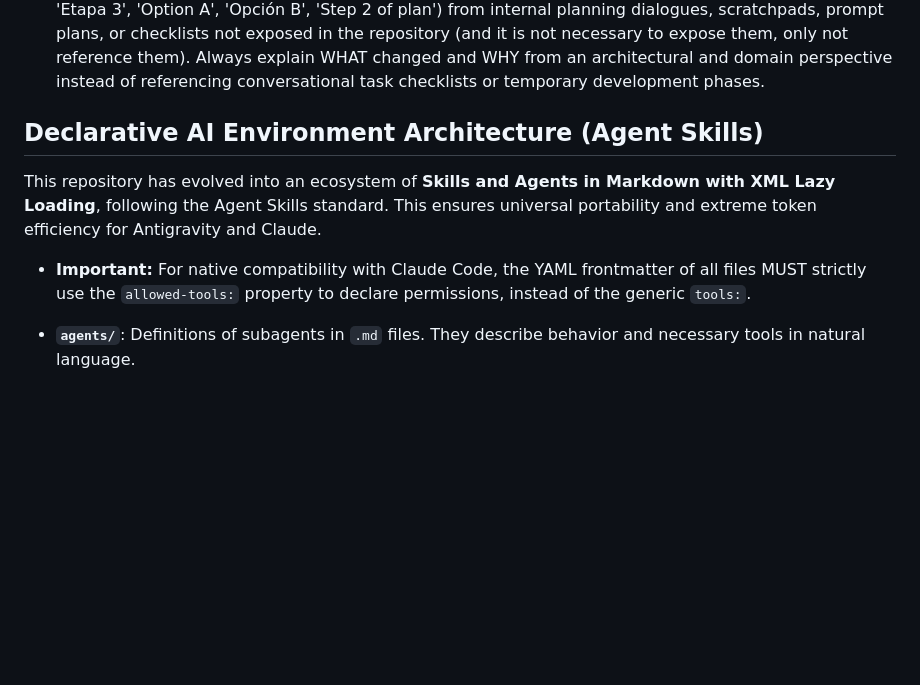
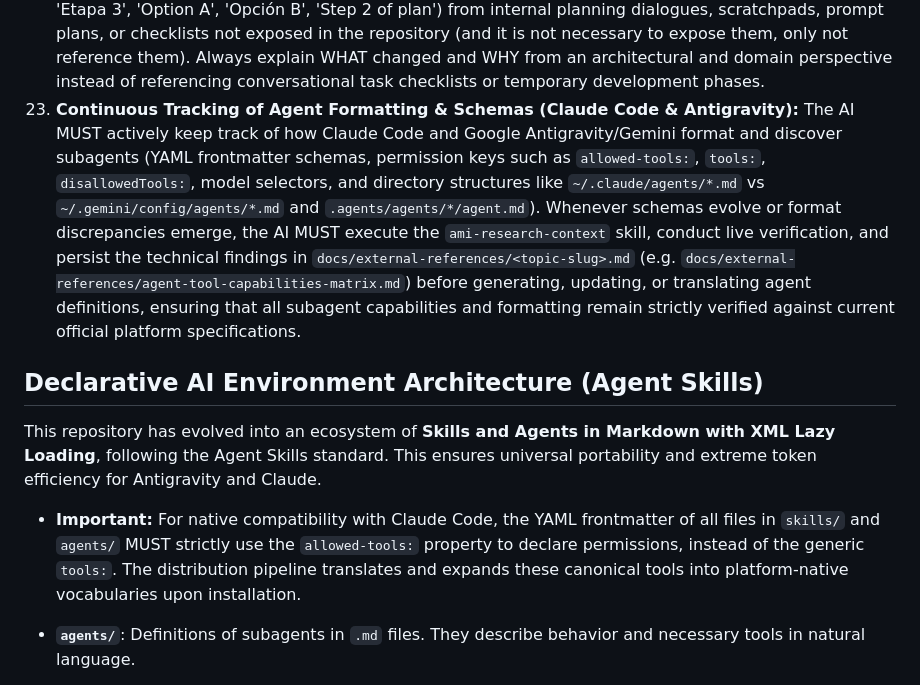
Before and after one commit to AnaCataVC/amiga-ia, a Markdown page: AGENTS.md, the part around the change. GitHub-like rendering; blank space fills up the shorter version.

Commit message:
docs(agents): add directive for tracking agent formatting and schemas
Establish Rule 23 requiring proactive tracking and empirical verification of evolving Claude Code and Antigravity subagent schemas and tool capabilities.

```diff
--- a/AGENTS.md
+++ b/AGENTS.md
@@ -33,13 +33,14 @@ This file is the single source of repository instructions for Antigravity (Gemin
 20. **Zero Country Flags in Documentation & UI:** All documentation (`README.md`, `docs/`, `wiki/`), release notes, changelogs, table of contents, badges, and user interfaces created or maintained across repositories MUST NEVER include country flag emojis or flag graphics. Flags represent countries and political states, not languages, and degrade into broken gliphs on Windows. Use clean semantic text (`[English](#english) | [Español](#español)`), ISO codes (`EN`, `ES`), or unadorned headings (`## English`, `## Español`).
 21. **Mandatory GitHub Actions CI/CD Verification:** Whenever an operation triggers a remote automated workflow (such as `git push`, `gh pr create`, `gh pr merge`, or `gh release create`), the AI MUST inspect active workflow runs (`gh run list --limit 3`) and monitor execution until completion (`gh run watch <run-id>`). The AI MUST verify that the workflow completed with `conclusion: success`. If a workflow run fails, the AI MUST immediately fetch the failed logs (`gh run view <run-id> --log-failed`), diagnose the failure (e.g. expired tokens/secrets, compilation defects), and alert the user. The AI MUST NEVER declare a release or push deployment completed successfully if its corresponding GitHub Actions workflow is failing.
 22. **Internal Planning Reference Prevention:** All commit messages, Pull Request titles/descriptions, code docstrings, and code comments MUST describe changes, architecture, contracts, and intent strictly from a permanent domain and system perspective. The AI MUST NEVER include references to internal planning phases, execution stages, task steps, or decision options (e.g., 'Phase 1', 'Stage 2', 'Etapa 3', 'Option A', 'Opción B', 'Step 2 of plan') from internal planning dialogues, scratchpads, prompt plans, or checklists not exposed in the repository (and it is not necessary to expose them, only not reference them). Always explain WHAT changed and WHY from an architectural and domain perspective instead of referencing conversational task checklists or temporary development phases.
+23. **Continuous Tracking of Agent Formatting & Schemas (Claude Code & Antigravity):** The AI MUST actively keep track of how Claude Code and Google Antigravity/Gemini format and discover subagents (YAML frontmatter schemas, permission keys such as `allowed-tools:`, `tools:`, `disallowedTools:`, model selectors, and directory structures like `~/.claude/agents/*.md` vs `~/.gemini/config/agents/*.md` and `.agents/agents/*/agent.md`). Whenever schemas evolve or format discrepancies emerge, the AI MUST execute the `ami-research-context` skill, conduct live verification, and persist the technical findings in `docs/external-references/<topic-slug>.md` (e.g. `docs/external-references/agent-tool-capabilities-matrix.md`) before generating, updating, or translating agent definitions, ensuring that all subagent capabilities and formatting remain strictly verified against current official platform specifications.
 
 
 
 ## Declarative AI Environment Architecture (Agent Skills)
 This repository has evolved into an ecosystem of **Skills and Agents in Markdown with XML Lazy Loading**, following the Agent Skills standard. This ensures universal portability and extreme token efficiency for Antigravity and Claude.
 
-* **Important:** For native compatibility with Claude Code, the YAML frontmatter of all files MUST strictly use the `allowed-tools:` property to declare permissions, instead of the generic `tools:`.
+* **Important:** For native compatibility with Claude Code, the YAML frontmatter of all files in `skills/` and `agents/` MUST strictly use the `allowed-tools:` property to declare permissions, instead of the generic `tools:`. The distribution pipeline translates and expands these canonical tools into platform-native vocabularies upon installation.
 
 * **`agents/`**: Definitions of subagents in `.md` files. They describe behavior and necessary tools in natural language.
 * **`skills/`**: Skills or workflows in folders with a `SKILL.md` file. They use YAML Frontmatter for metadata and the body for detailed imperative instructions.
```
